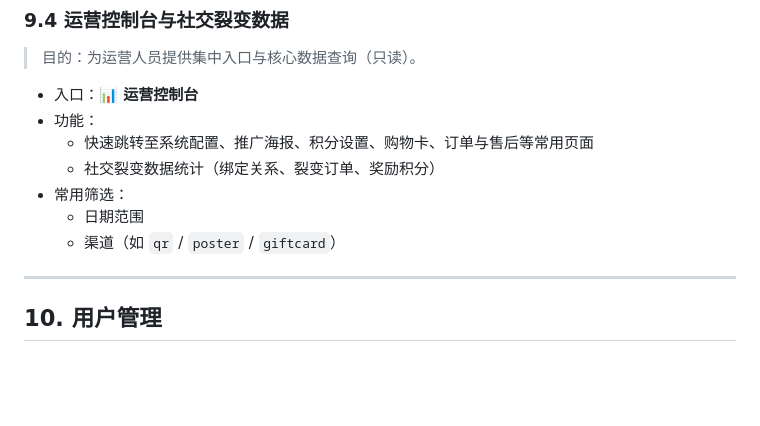
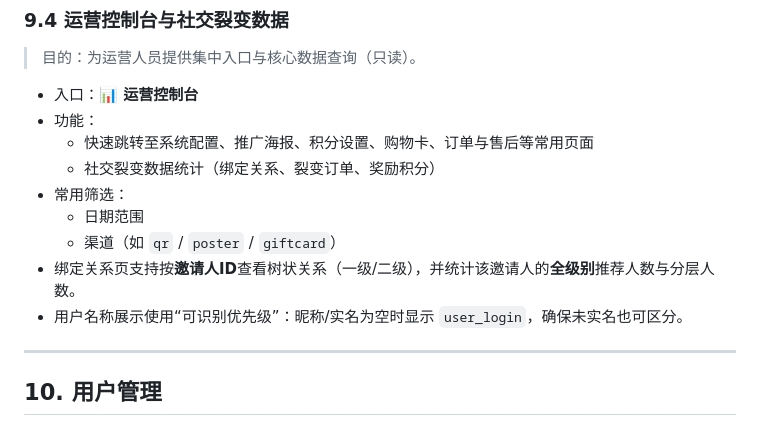
Before and after one commit to HaoranTong/agri-ecommerce-miniprogram, a Markdown page: docs/21_ADMIN_USER_GUIDE.md, the part around the change. Rendered like a GitHub page; blank space fills up the shorter version.

Commit message:
docs: update referral analytics tree guidance

```diff
--- a/docs/21_ADMIN_USER_GUIDE.md
+++ b/docs/21_ADMIN_USER_GUIDE.md
@@ -179,6 +179,8 @@
 - 常用筛选：
   - 日期范围
   - 渠道（如 `qr` / `poster` / `giftcard`）
+- 绑定关系页支持按**邀请人ID**查看树状关系（一级/二级），并统计该邀请人的**全级别**推荐人数与分层人数。
+- 用户名称展示使用“可识别优先级”：昵称/实名为空时显示 `user_login`，确保未实名也可区分。
 
 ---
 
```
